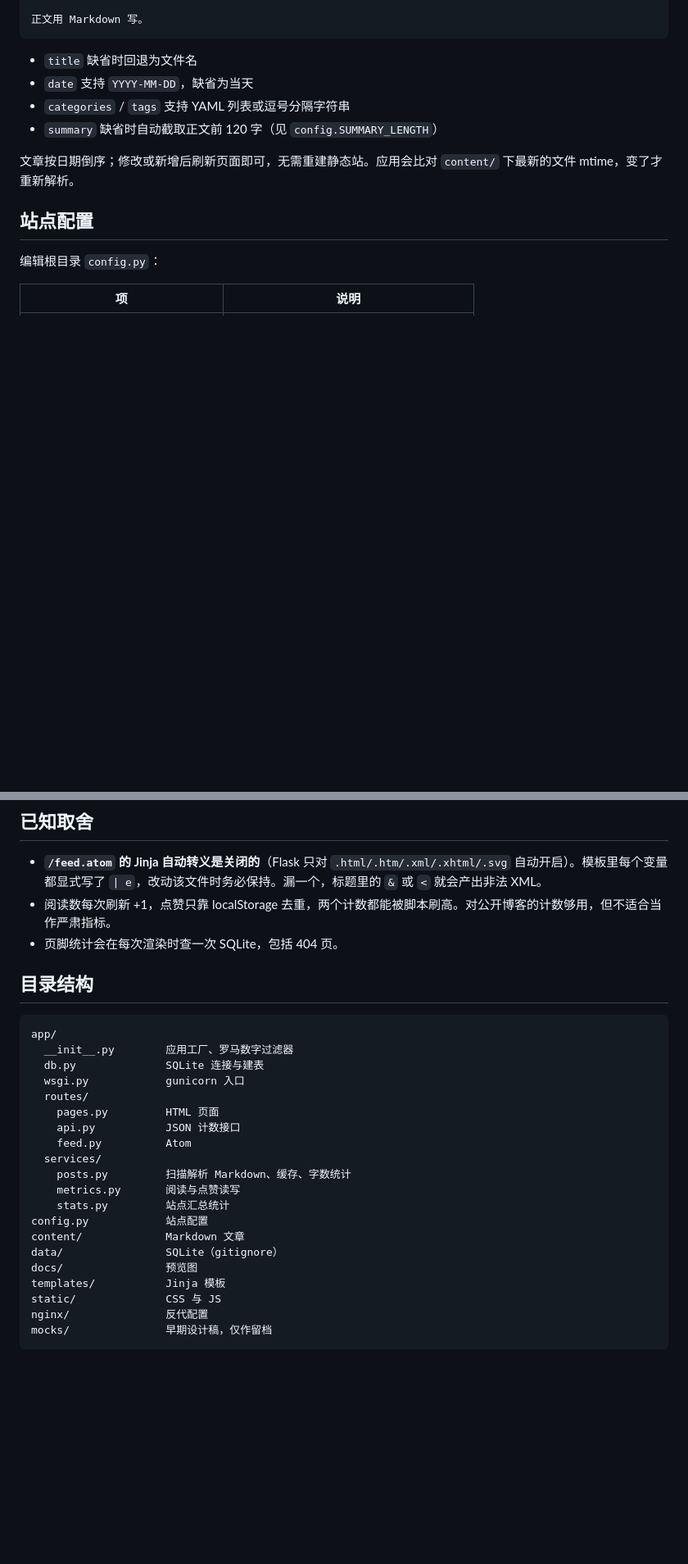
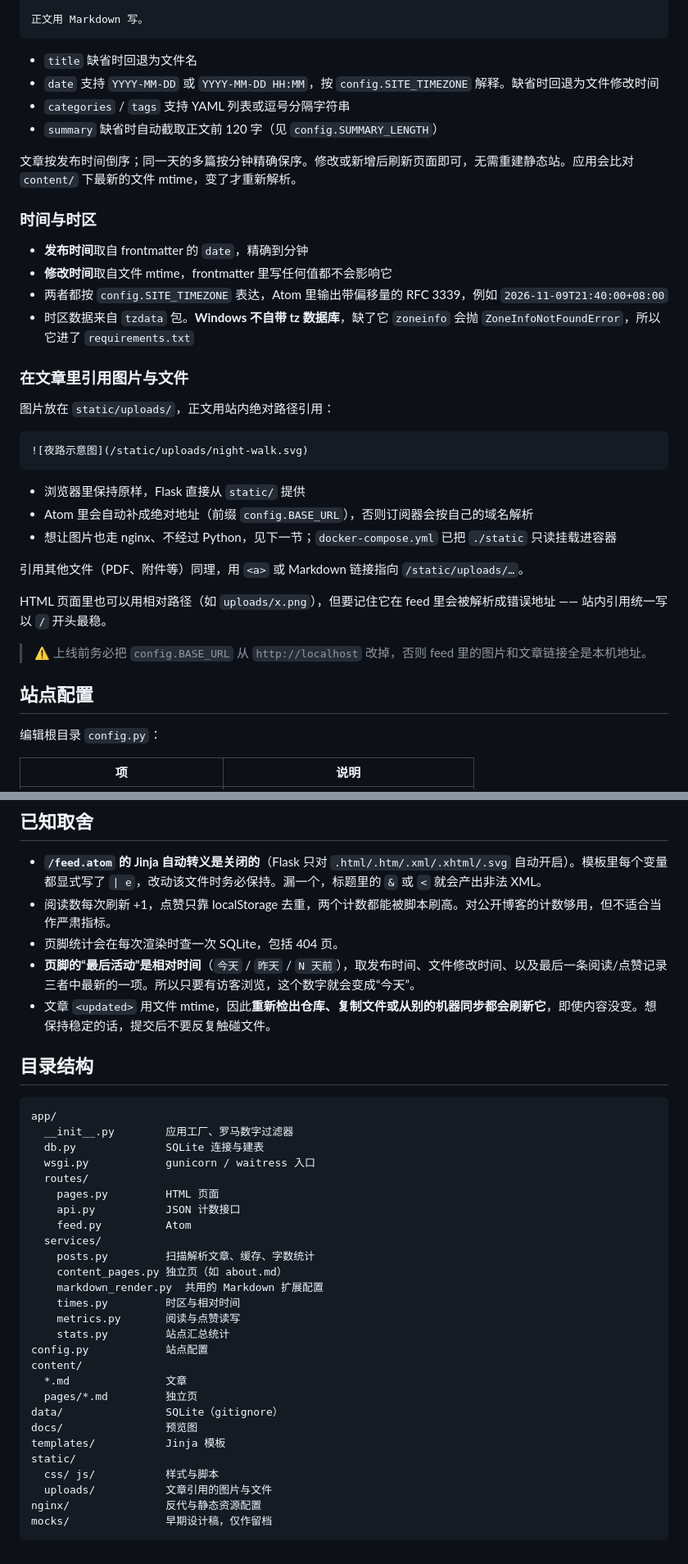
Before and after one commit to rainbowist77/borelo, a Markdown page: README.md, 2 parts joined by grey strips. Shown at 82% size. Drawn GitHub-style; blank space fills up the shorter version.

````diff
--- a/README.md
+++ b/README.md
@@ -64,11 +87,36 @@ summary: 可选摘要
 ```
 
 - `title` 缺省时回退为文件名
-- `date` 支持 `YYYY-MM-DD`，缺省为当天
+- `date` 支持 `YYYY-MM-DD` 或 `YYYY-MM-DD HH:MM`，按 `config.SITE_TIMEZONE` 解释。缺省时回退为文件修改时间
 - `categories` / `tags` 支持 YAML 列表或逗号分隔字符串
 - `summary` 缺省时自动截取正文前 120 字（见 `config.SUMMARY_LENGTH`）
 
-文章按日期倒序；修改或新增后刷新页面即可，无需重建静态站。应用会比对 `content/` 下最新的文件 mtime，变了才重新解析。
+文章按发布时间倒序；同一天的多篇按分钟精确保序。修改或新增后刷新页面即可，无需重建静态站。应用会比对 `content/` 下最新的文件 mtime，变了才重新解析。
+
+### 时间与时区
+
+- **发布时间**取自 frontmatter 的 `date`，精确到分钟
+- **修改时间**取自文件 mtime，frontmatter 里写任何值都不会影响它
+- 两者都按 `config.SITE_TIMEZONE` 表达，Atom 里输出带偏移量的 RFC 3339，例如 `2026-11-09T21:40:00+08:00`
+- 时区数据来自 `tzdata` 包。**Windows 不自带 tz 数据库**，缺了它 `zoneinfo` 会抛 `ZoneInfoNotFoundError`，所以它进了 `requirements.txt`
+
+### 在文章里引用图片与文件
+
+图片放在 `static/uploads/`，正文用站内绝对路径引用：
+
+```markdown
+![夜路示意图](/static/uploads/night-walk.svg)
+```
+
+- 浏览器里保持原样，Flask 直接从 `static/` 提供
+- Atom 里会自动补成绝对地址（前缀 `config.BASE_URL`），否则订阅器会按自己的域名解析
+- 想让图片也走 nginx、不经过 Python，见下一节；`docker-compose.yml` 已把 `./static` 只读挂载进容器
+
+引用其他文件（PDF、附件等）同理，用 `<a>` 或 Markdown 链接指向 `/static/uploads/…`。
+
+HTML 页面里也可以用相对路径（如 `uploads/x.png`），但要记住它在 feed 里会被解析成错误地址 —— 站内引用统一写以 `/` 开头最稳。
+
+> ⚠️ 上线前务必把 `config.BASE_URL` 从 `http://localhost` 改掉，否则 feed 里的图片和文章链接全是本机地址。
 
 ## 站点配置
 
@@ -159,6 +231,8 @@ content/pages/about.md
 - **`/feed.atom` 的 Jinja 自动转义是关闭的**（Flask 只对 `.html/.htm/.xml/.xhtml/.svg` 自动开启）。模板里每个变量都显式写了 `| e`，改动该文件时务必保持。漏一个，标题里的 `&` 或 `<` 就会产出非法 XML。
 - 阅读数每次刷新 +1，点赞只靠 localStorage 去重，两个计数都能被脚本刷高。对公开博客的计数够用，但不适合当作严肃指标。
 - 页脚统计会在每次渲染时查一次 SQLite，包括 404 页。
+- **页脚的“最后活动”是相对时间**（`今天` / `昨天` / `N 天前`），取发布时间、文件修改时间、以及最后一条阅读/点赞记录三者中最新的一项。所以只要有访客浏览，这个数字就会变成“今天”。
+- 文章 `<updated>` 用文件 mtime，因此**重新检出仓库、复制文件或从别的机器同步都会刷新它**，即使内容没变。想保持稳定的话，提交后不要反复触碰文件。
 
 ## 目录结构
 
@@ -166,21 +240,28 @@ content/pages/about.md
 app/
   __init__.py        应用工厂、罗马数字过滤器
   db.py              SQLite 连接与建表
-  wsgi.py            gunicorn 入口
+  wsgi.py            gunicorn / waitress 入口
   routes/
     pages.py         HTML 页面
     api.py           JSON 计数接口
     feed.py          Atom
   services/
-    posts.py         扫描解析 Markdown、缓存、字数统计
+    posts.py         扫描解析文章、缓存、字数统计
+    content_pages.py 独立页（如 about.md）
+    markdown_render.py  共用的 Markdown 扩展配置
+    times.py         时区与相对时间
     metrics.py       阅读与点赞读写
     stats.py         站点汇总统计
 config.py            站点配置
-content/             Markdown 文章
+content/
+  *.md               文章
+  pages/*.md         独立页
 data/                SQLite（gitignore）
 docs/                预览图
 templates/           Jinja 模板
-static/              CSS 与 JS
-nginx/               反代配置
+static/
+  css/ js/           样式与脚本
+  uploads/           文章引用的图片与文件
+nginx/               反代与静态资源配置
 mocks/               早期设计稿，仅作留档
 ```
````
Also changed, not shown: other parts of README.md (+50 -3 lines), content/2026-11-09-markdown-showcase.md (added, +193 -0 lines), docs/preview-home.jpg, docs/preview-syntax.jpg (added), 14 other files.
